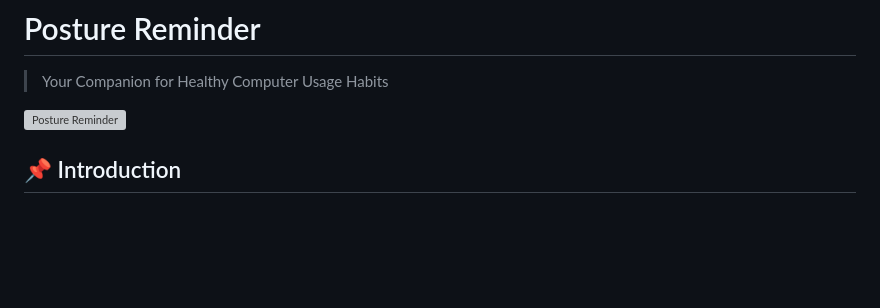
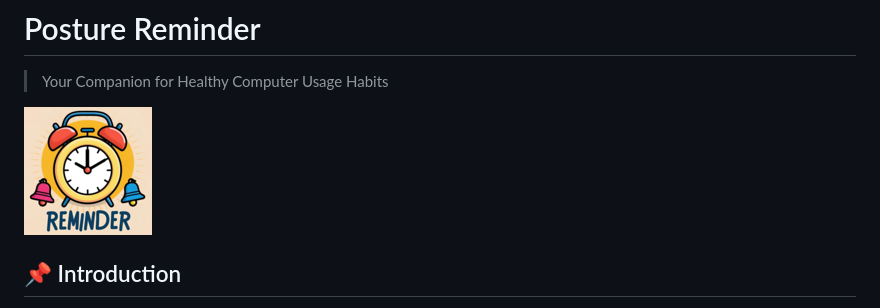
Before and after one commit to num2k/posture-reminder, a Markdown page: README.md, the part around the change. GitHub-like rendering; pictures changed too: icon128.png (added); blank space fills up the shorter version; grey boxes are pictures that could not be loaded.

```diff
--- a/README.md
+++ b/README.md
@@ -2,7 +2,7 @@
 
 > Your Companion for Healthy Computer Usage Habits
 
-![Posture Reminder](packages/assets/images/icon128.png)
+![Posture Reminder](./icon128.png)
 
 ## 📌 Introduction
 
```
